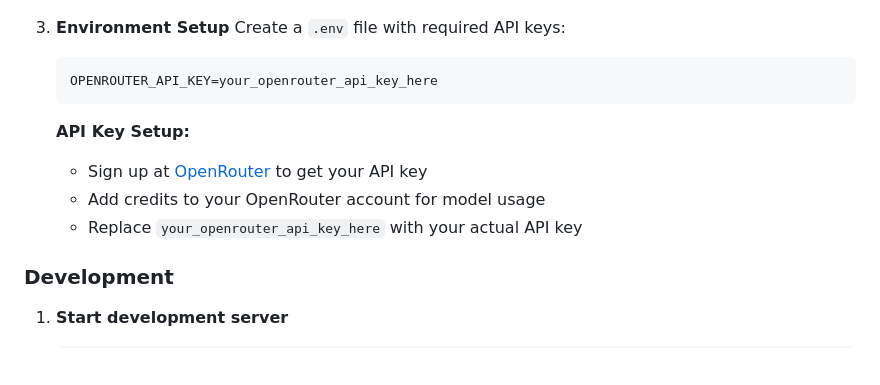
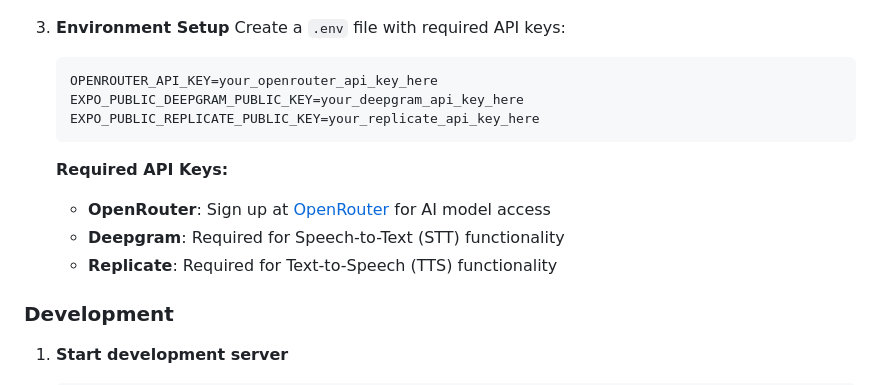
Before and after one commit to Slyracoon23/citizen2responder, a Markdown page: README.md, the part around the change. Rendered like a GitHub page; blank space fills up the shorter version.

Commit message:
update keys

````diff
--- a/README.md
+++ b/README.md
@@ -148,12 +148,14 @@ The app features four primary access modes accessible through intuitive toggle c
    Create a `.env` file with required API keys:
    ```env
    OPENROUTER_API_KEY=your_openrouter_api_key_here
+   EXPO_PUBLIC_DEEPGRAM_PUBLIC_KEY=your_deepgram_api_key_here
+   EXPO_PUBLIC_REPLICATE_PUBLIC_KEY=your_replicate_api_key_here
    ```
 
-   **API Key Setup:**
-   - Sign up at [OpenRouter](https://openrouter.ai/) to get your API key
-   - Add credits to your OpenRouter account for model usage
-   - Replace `your_openrouter_api_key_here` with your actual API key
+   **Required API Keys:**
+   - **OpenRouter**: Sign up at [OpenRouter](https://openrouter.ai/) for AI model access
+   - **Deepgram**: Required for Speech-to-Text (STT) functionality
+   - **Replicate**: Required for Text-to-Speech (TTS) functionality
 
 ### Development
 
````
